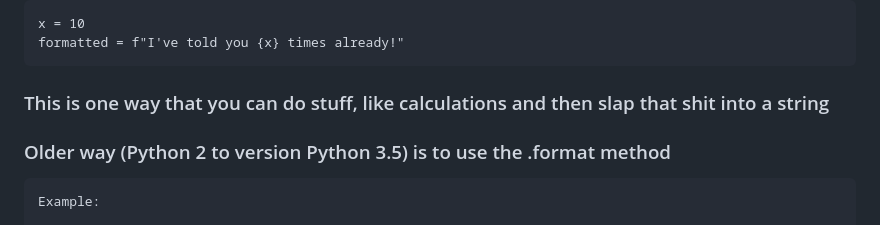
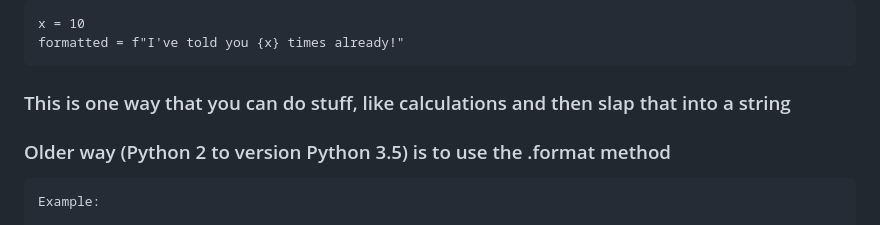
Before and after one commit to gregorywaynepower/Python-Exploration, a Markdown page: README.md, the part around the change printed below. Drawn GitHub-style.

```diff
--- a/README.md
+++ b/README.md
@@ -40,7 +42,7 @@ Example:
     x = 10
     formatted = f"I've told you {x} times already!"
 
-### This is one way that you can do stuff, like calculations and then slap that shit into a string
+### This is one way that you can do stuff, like calculations and then slap that into a string
 
 ### Older way (Python 2 to version Python 3.5) is to use the .format method
 
```
Also changed, not shown: other parts of README.md (+4 -2 lines).
